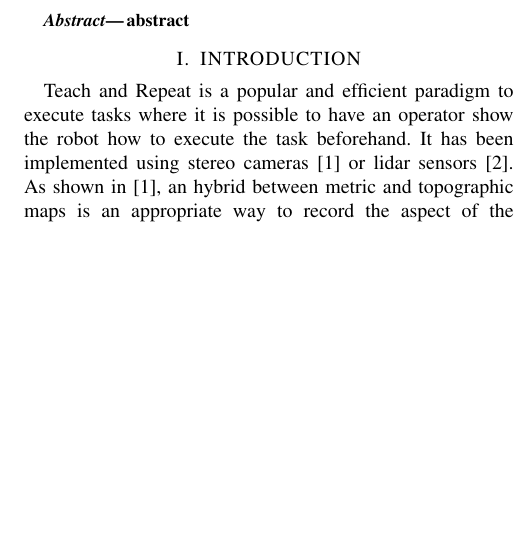
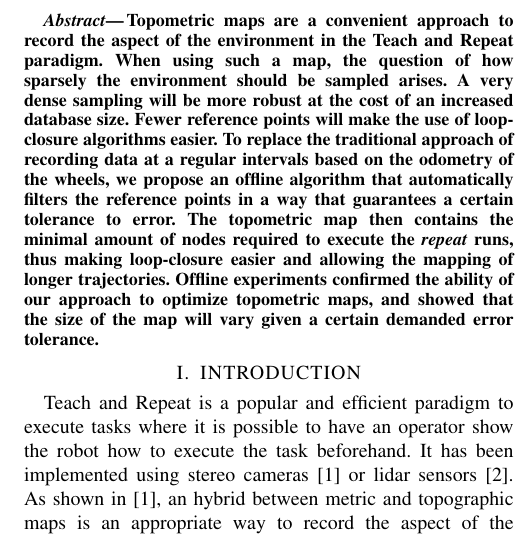
Before and after one commit to davidlandry93/better_teach, a LaTeX paper (report/paper/root.tex): part of one column of page 1 of 4, cut at the place of the change, the shorter picture padded with empty space. Compiled offline with pdfLaTeX.

Commit message:
Added an abstract

```diff
--- a/report/paper/root.tex
+++ b/report/paper/root.tex
@@ -39,10 +39,17 @@
 \pagestyle{empty}
 
 
-\begin{abstract}
-
-  abstract
-
+\begin{abstract} Topometric maps are a convenient approach to record the aspect of the environment
+in the Teach and Repeat paradigm. When using such a map, the question of how sparsely the
+environment should be sampled arises. A very dense sampling will be more robust at the cost of an
+increased database size. Fewer reference points will make the use of loop-closure algorithms
+easier. To replace the traditional approach of recording data at a regular intervals based on the
+odometry of the wheels, we propose an offline algorithm that automatically filters the reference
+points in a way that guarantees a certain tolerance to error. The topometric map then contains the
+minimal amount of nodes required to execute the \textit{repeat} runs, thus making loop-closure
+easier and allowing the mapping of longer trajectories. Offline experiments confirmed the ability of
+our approach to optimize topometric maps, and showed that the size of the map will vary given a
+certain demanded error tolerance.
 \end{abstract}
 
 \section{INTRODUCTION}
```
